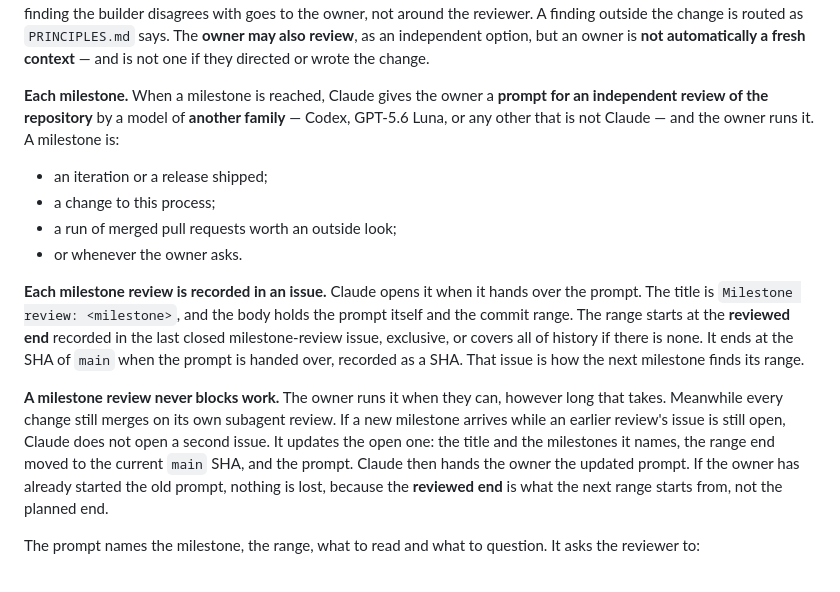
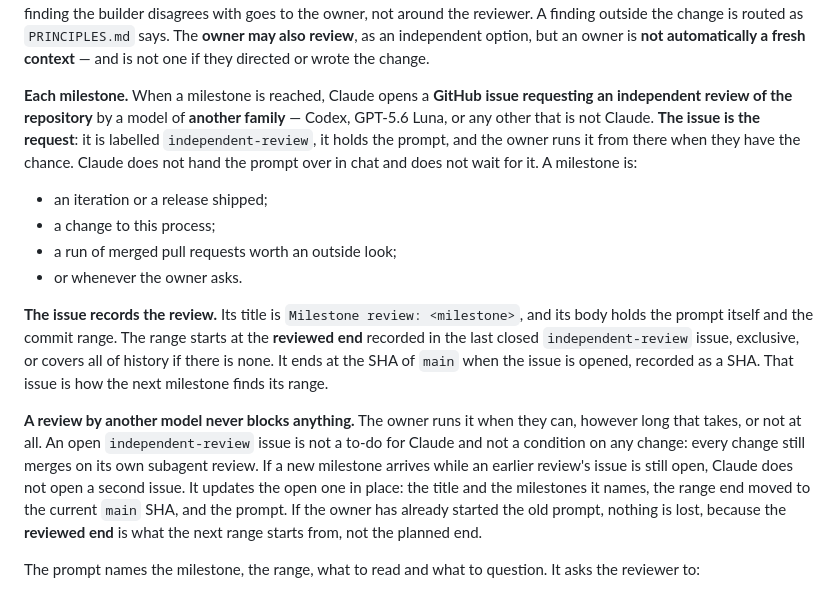
Before and after one commit to diegoami/Scopetta, a Markdown page: CLAUDE.md, the part around the change. Rendered like a GitHub page.

Commit message:
A review by another model is a non-blocking GitHub issue
The owner's rule: an independent review by a non-Claude model is requested
as a GitHub issue, labelled independent-review, which holds the prompt.
Claude does not hand the prompt over in chat and does not wait for it; the
owner runs it when they have the chance, or not at all, and nothing blocks
on it. The next range is found from the last closed issue with that label.

Co-Authored-By: Claude Opus 5.5 <noreply@anthropic.com>

```diff
--- a/CLAUDE.md
+++ b/CLAUDE.md
@@ -59,30 +59,33 @@ owner, not around the reviewer. A finding outside the change is routed as
 but an owner is **not automatically a fresh context** — and is not one if they
 directed or wrote the change.
 
-**Each milestone.** When a milestone is reached, Claude gives the owner a **prompt
-for an independent review of the repository** by a model of **another family** —
-Codex, GPT-5.6 Luna, or any other that is not Claude — and the owner runs it. A
-milestone is:
+**Each milestone.** When a milestone is reached, Claude opens a **GitHub issue
+requesting an independent review of the repository** by a model of **another
+family** — Codex, GPT-5.6 Luna, or any other that is not Claude. **The issue is
+the request**: it is labelled `independent-review`, it holds the prompt, and the
+owner runs it from there when they have the chance. Claude does not hand the
+prompt over in chat and does not wait for it. A milestone is:
 - an iteration or a release shipped;
 - a change to this process;
 - a run of merged pull requests worth an outside look;
 - or whenever the owner asks.
 
-**Each milestone review is recorded in an issue.** Claude opens it when it hands
-over the prompt. The title is `Milestone review: <milestone>`, and the body holds
-the prompt itself and the commit range. The range starts at the **reviewed end**
-recorded in the last closed milestone-review issue, exclusive, or covers all of
-history if there is none. It ends at the SHA of `main` when the prompt is handed
-over, recorded as a SHA. That issue is how the next milestone finds its range.
+**The issue records the review.** Its title is `Milestone review: <milestone>`,
+and its body holds the prompt itself and the commit range. The range starts at
+the **reviewed end** recorded in the last closed `independent-review` issue,
+exclusive, or covers all of history if there is none. It ends at the SHA of
+`main` when the issue is opened, recorded as a SHA. That issue is how the next
+milestone finds its range.
 
-**A milestone review never blocks work.** The owner runs it when they can,
-however long that takes. Meanwhile every change still merges on its own
-subagent review. If a new milestone arrives while an earlier review's issue is
-still open, Claude does not open a second issue. It updates the open one: the
-title and the milestones it names, the range end moved to the current `main`
-SHA, and the prompt. Claude then hands the owner the updated prompt. If the
-owner has already started the old prompt, nothing is lost, because the
-**reviewed end** is what the next range starts from, not the planned end.
+**A review by another model never blocks anything.** The owner runs it when
+they can, however long that takes, or not at all. An open `independent-review`
+issue is not a to-do for Claude and not a condition on any change: every change
+still merges on its own subagent review. If a new milestone arrives while an
+earlier review's issue is still open, Claude does not open a second issue. It
+updates the open one in place: the title and the milestones it names, the range
+end moved to the current `main` SHA, and the prompt. If the owner has already
+started the old prompt, nothing is lost, because the **reviewed end** is what
+the next range starts from, not the planned end.
 
 The prompt names the milestone, the range, what to read and what to question. It
 asks the reviewer to:
```
Also changed, not shown: PLAN.md (+3 -2 lines).
